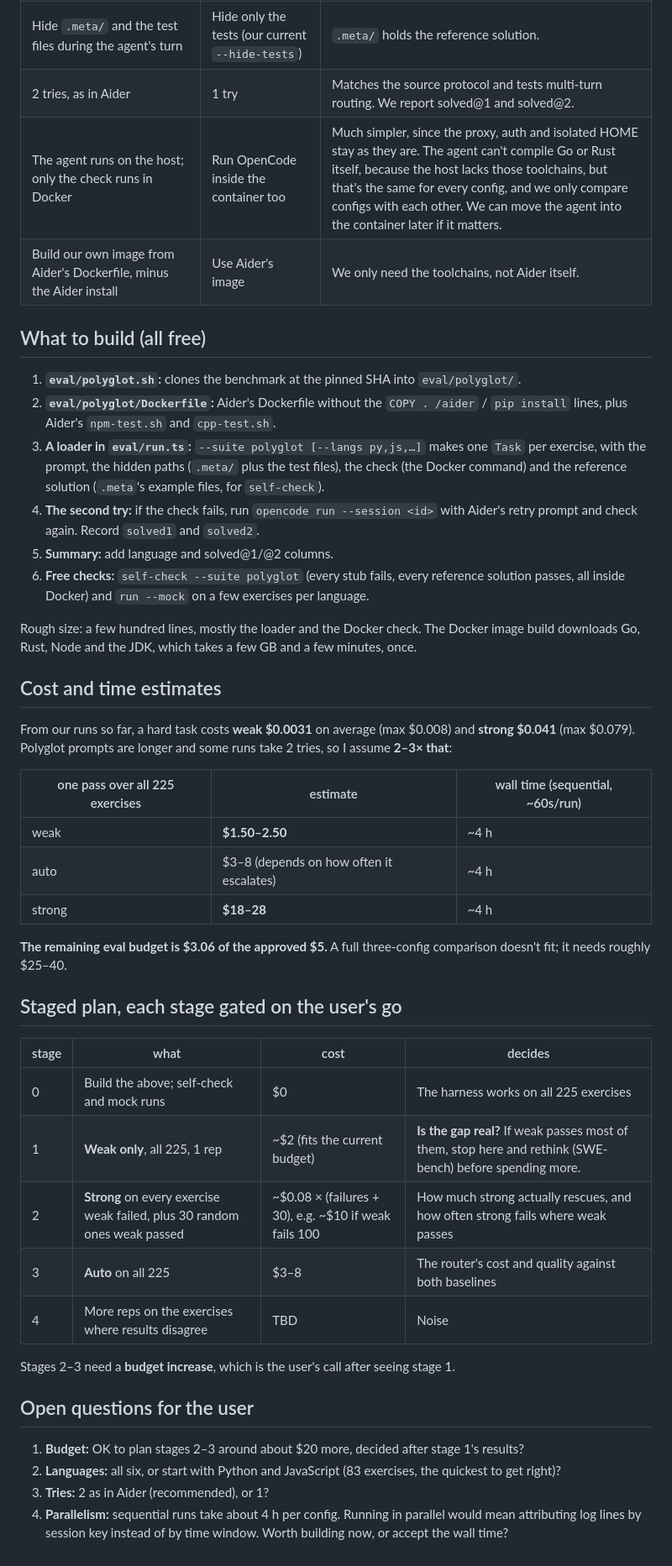
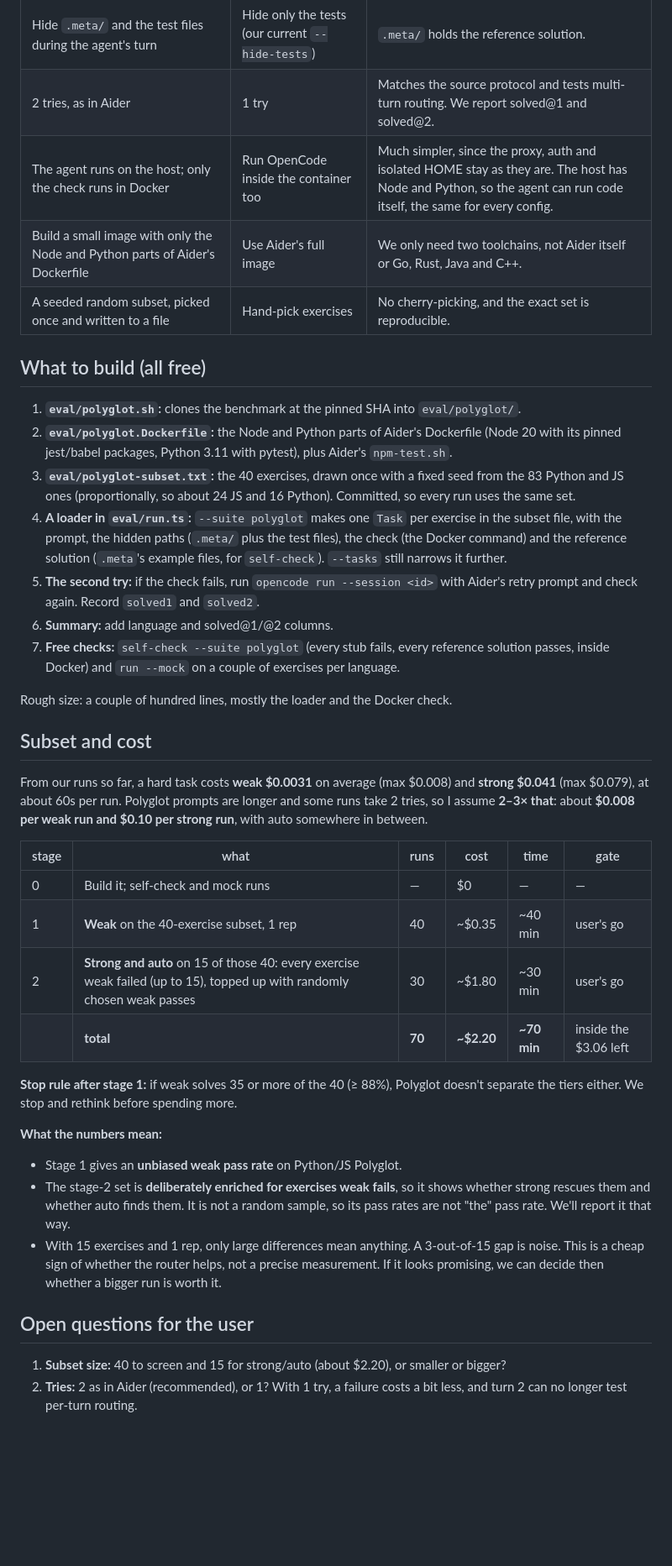
Before and after one commit to brombaut/agent-scaffold-router, a Markdown page: docs/specs/002-polyglot-eval.md, the part around one of its changes. Shown at 84% size. Rendered like a GitHub page; blank space fills up the shorter version.

Commit message:
docs: scope the Polyglot plan to a Python/JS subset (~$2, ~70 min)
Co-Authored-By: Claude Opus 5.5 <noreply@anthropic.com>

```diff
--- a/docs/specs/002-polyglot-eval.md
+++ b/docs/specs/002-polyglot-eval.md
@@ -71,47 +75,41 @@ This is Aider's protocol: 2 tries, tests hidden, test output shown on the retry.
 | The clone lives in `eval/polyglot/` (gitignored), fetched by a script at the pinned SHA | Commit the exercises | Keeps the repo small, and the pinned SHA makes it reproducible. |
 | Hide `.meta/` and the test files during the agent's turn | Hide only the tests (our current `--hide-tests`) | `.meta/` holds the reference solution. |
 | 2 tries, as in Aider | 1 try | Matches the source protocol and tests multi-turn routing. We report solved@1 and solved@2. |
-| The agent runs on the host; only the check runs in Docker | Run OpenCode inside the container too | Much simpler, since the proxy, auth and isolated HOME stay as they are. The agent can't compile Go or Rust itself, because the host lacks those toolchains, but that's the same for every config, and we only compare configs with each other. We can move the agent into the container later if it matters. |
-| Build our own image from Aider's Dockerfile, minus the Aider install | Use Aider's image | We only need the toolchains, not Aider itself. |
+| The agent runs on the host; only the check runs in Docker | Run OpenCode inside the container too | Much simpler, since the proxy, auth and isolated HOME stay as they are. The host has Node and Python, so the agent can run code itself, the same for every config. |
+| Build a small image with only the Node and Python parts of Aider's Dockerfile | Use Aider's full image | We only need two toolchains, not Aider itself or Go, Rust, Java and C++. |
+| A seeded random subset, picked once and written to a file | Hand-pick exercises | No cherry-picking, and the exact set is reproducible. |
 
 ## What to build (all free)
 
 1. **`eval/polyglot.sh`:** clones the benchmark at the pinned SHA into `eval/polyglot/`.
-2. **`eval/polyglot/Dockerfile`:** Aider's Dockerfile without the `COPY . /aider` / `pip install` lines, plus Aider's `npm-test.sh` and `cpp-test.sh`.
-3. **A loader in `eval/run.ts`:** `--suite polyglot [--langs py,js,…]` makes one `Task` per exercise, with the prompt, the hidden paths (`.meta/` plus the test files), the check (the Docker command) and the reference solution (`.meta`'s example files, for `self-check`).
-4. **The second try:** if the check fails, run `opencode run --session <id>` with Aider's retry prompt and check again. Record `solved1` and `solved2`.
-5. **Summary:** add language and solved@1/@2 columns.
-6. **Free checks:** `self-check --suite polyglot` (every stub fails, every reference solution passes, all inside Docker) and `run --mock` on a few exercises per language.
+2. **`eval/polyglot.Dockerfile`:** the Node and Python parts of Aider's Dockerfile (Node 20 with its pinned jest/babel packages, Python 3.11 with pytest), plus Aider's `npm-test.sh`.
+3. **`eval/polyglot-subset.txt`:** the 40 exercises, drawn once with a fixed seed from the 83 Python and JS ones (proportionally, so about 24 JS and 16 Python). Committed, so every run uses the same set.
+4. **A loader in `eval/run.ts`:** `--suite polyglot` makes one `Task` per exercise in the subset file, with the prompt, the hidden paths (`.meta/` plus the test files), the check (the Docker command) and the reference solution (`.meta`'s example files, for `self-check`). `--tasks` still narrows it further.
+5. **The second try:** if the check fails, run `opencode run --session <id>` with Aider's retry prompt and check again. Record `solved1` and `solved2`.
+6. **Summary:** add language and solved@1/@2 columns.
+7. **Free checks:** `self-check --suite polyglot` (every stub fails, every reference solution passes, inside Docker) and `run --mock` on a couple of exercises per language.
 
-Rough size: a few hundred lines, mostly the loader and the Docker check. The Docker image build downloads Go, Rust, Node and the JDK, which takes a few GB and a few minutes, once.
+Rough size: a couple of hundred lines, mostly the loader and the Docker check.
 
-## Cost and time estimates
+## Subset and cost
 
-From our runs so far, a hard task costs **weak $0.0031** on average (max $0.008) and **strong $0.041** (max $0.079). Polyglot prompts are longer and some runs take 2 tries, so I assume **2–3× that**:
+From our runs so far, a hard task costs **weak $0.0031** on average (max $0.008) and **strong $0.041** (max $0.079), at about 60s per run. Polyglot prompts are longer and some runs take 2 tries, so I assume **2–3× that**: about **$0.008 per weak run and $0.10 per strong run**, with auto somewhere in between.
 
-| one pass over all 225 exercises | estimate | wall time (sequential, ~60s/run) |
-|---|---|---|
-| weak | **$1.50–2.50** | ~4 h |
-| auto | $3–8 (depends on how often it escalates) | ~4 h |
-| strong | **$18–28** | ~4 h |
+| stage | what | runs | cost | time | gate |
+|---|---|---|---|---|---|
+| 0 | Build it; self-check and mock runs | — | $0 | — | — |
+| 1 | **Weak** on the 40-exercise subset, 1 rep | 40 | ~$0.35 | ~40 min | user's go |
+| 2 | **Strong and auto** on 15 of those 40: every exercise weak failed (up to 15), topped up with randomly chosen weak passes | 30 | ~$1.80 | ~30 min | user's go |
+| | **total** | **70** | **~$2.20** | **~70 min** | inside the $3.06 left |
 
-**The remaining eval budget is $3.06 of the approved $5.** A full three-config comparison doesn't fit; it needs roughly $25–40.
+**Stop rule after stage 1:** if weak solves 35 or more of the 40 (≥ 88%), Polyglot doesn't separate the tiers either. We stop and rethink before spending more.
 
-## Staged plan, each stage gated on the user's go
-
-| stage | what | cost | decides |
-|---|---|---|---|
-| 0 | Build the above; self-check and mock runs | $0 | The harness works on all 225 exercises |
-| 1 | **Weak only**, all 225, 1 rep | ~$2 (fits the current budget) | **Is the gap real?** If weak passes most of them, stop here and rethink (SWE-bench) before spending more. |
-| 2 | **Strong** on every exercise weak failed, plus 30 random ones weak passed | ~$0.08 × (failures + 30), e.g. ~$10 if weak fails 100 | How much strong actually rescues, and how often strong fails where weak passes |
-| 3 | **Auto** on all 225 | $3–8 | The router's cost and quality against both baselines |
-| 4 | More reps on the exercises where results disagree | TBD | Noise |
-
-Stages 2–3 need a **budget increase**, which is the user's call after seeing stage 1.
+**What the numbers mean:**
+- Stage 1 gives an **unbiased weak pass rate** on Python/JS Polyglot.
+- The stage-2 set is **deliberately enriched for exercises weak fails**, so it shows whether strong rescues them and whether auto finds them. It is not a random sample, so its pass rates are not "the" pass rate. We'll report it that way.
+- With 15 exercises and 1 rep, only large differences mean anything. A 3-out-of-15 gap is noise. This is a cheap sign of whether the router helps, not a precise measurement. If it looks promising, we can decide then whether a bigger run is worth it.
 
 ## Open questions for the user
 
-1. **Budget:** OK to plan stages 2–3 around about $20 more, decided after stage 1's results?
-2. **Languages:** all six, or start with Python and JavaScript (83 exercises, the quickest to get right)?
-3. **Tries:** 2 as in Aider (recommended), or 1?
-4. **Parallelism:** sequential runs take about 4 h per config. Running in parallel would mean attributing log lines by session key instead of by time window. Worth building now, or accept the wall time?
+1. **Subset size:** 40 to screen and 15 for strong/auto (about $2.20), or smaller or bigger?
+2. **Tries:** 2 as in Aider (recommended), or 1? With 1 try, a failure costs a bit less, and turn 2 can no longer test per-turn routing.
```
Also changed, not shown: other parts of docs/specs/002-polyglot-eval.md (+13 -9 lines).
